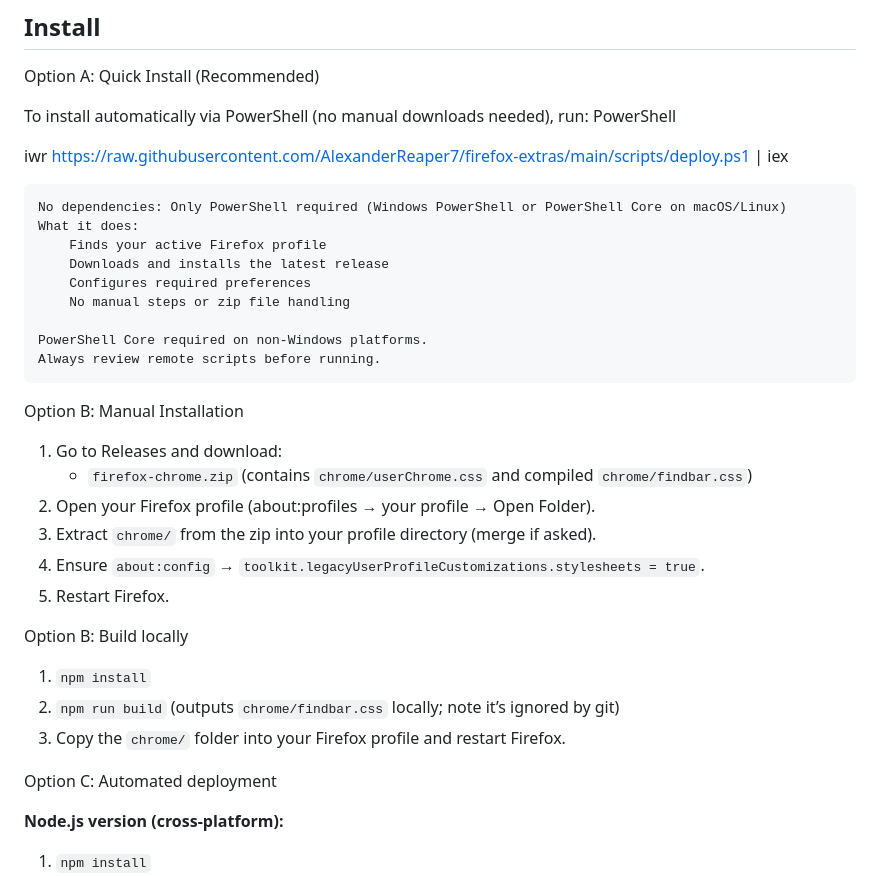
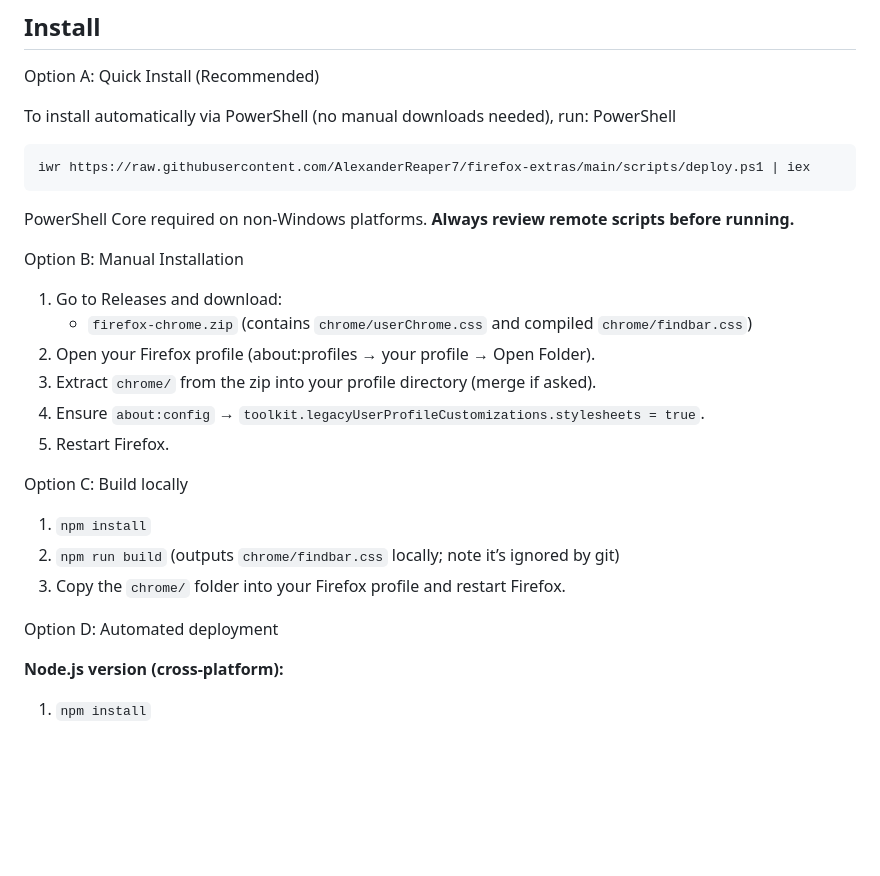
Before and after one commit to AlexanderReaper7/firefox-extras, a Markdown page: README.md, the part around the change. Drawn GitHub-style; blank space fills up the shorter version.

Commit message:
Revise installation options and requirements in README
Updated installation instructions and options in README.md.

```diff
--- a/README.md
+++ b/README.md
@@ -22,17 +22,10 @@ Option A: Quick Install (Recommended)
 To install automatically via PowerShell (no manual downloads needed), run:
 PowerShell
 
-iwr https://raw.githubusercontent.com/AlexanderReaper7/firefox-extras/main/scripts/deploy.ps1 | iex
+    iwr https://raw.githubusercontent.com/AlexanderReaper7/firefox-extras/main/scripts/deploy.ps1 | iex
 
-    No dependencies: Only PowerShell required (Windows PowerShell or PowerShell Core on macOS/Linux)
-    What it does:
-        Finds your active Firefox profile
-        Downloads and installs the latest release
-        Configures required preferences
-        No manual steps or zip file handling
-
-    PowerShell Core required on non-Windows platforms.
-    Always review remote scripts before running.
+PowerShell Core required on non-Windows platforms.
+**Always review remote scripts before running.**
 
 
 Option B: Manual Installation
@@ -46,14 +39,14 @@ Option B: Manual Installation
    `toolkit.legacyUserProfileCustomizations.stylesheets = true`.
 5. Restart Firefox.
 
-Option B: Build locally
+Option C: Build locally
 
 1. `npm install`
 2. `npm run build` (outputs `chrome/findbar.css` locally; note it’s ignored by
    git)
 3. Copy the `chrome/` folder into your Firefox profile and restart Firefox.
 
-Option C: Automated deployment
+Option D: Automated deployment
 
 **Node.js version (cross-platform):**
 
```
